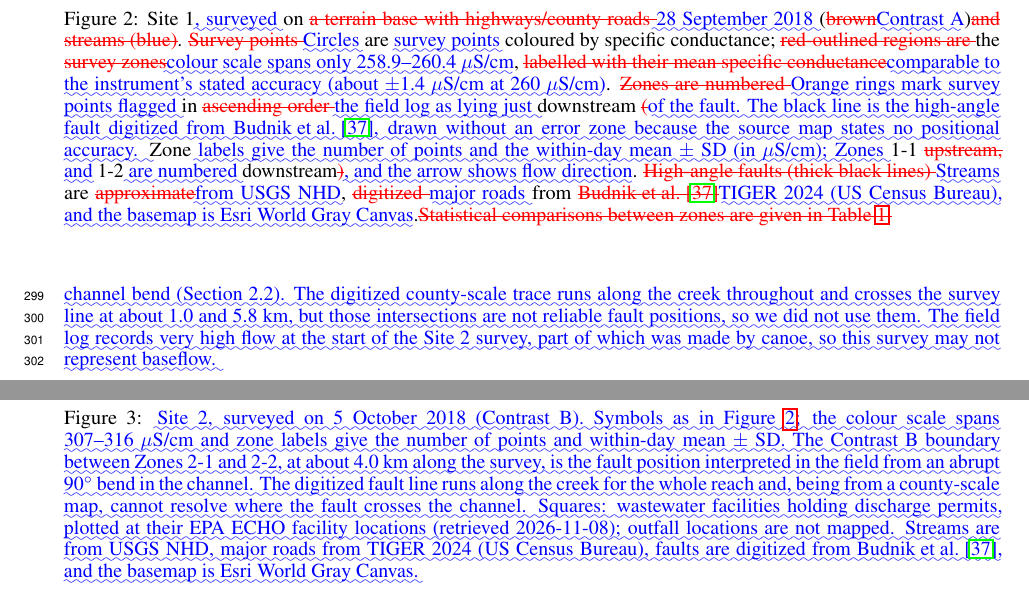
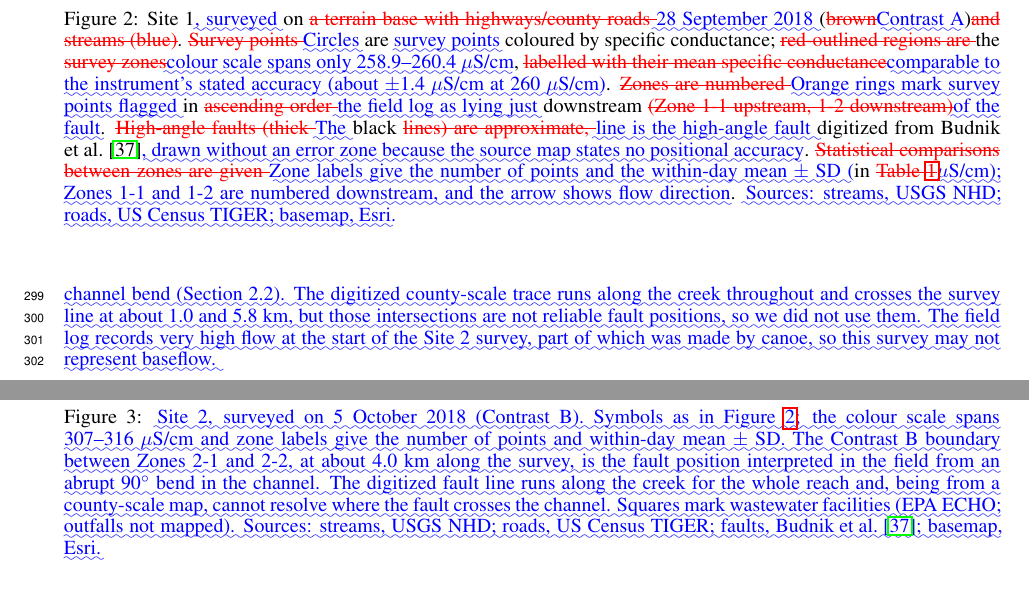
Before and after one commit to taddyb/wappingers_road_salts, a LaTeX paper (revisions_diff.tex): two parts of pages 8 and 9 of 24, joined at a grey line, cut so that both start at the same text. Compiled offline with pdfLaTeX.

Commit message:
Simplify data-source text in map captions
Co-Authored-By: Claude Opus 5.5 <noreply@anthropic.com>

```diff
--- a/revisions_diff.tex
+++ b/revisions_diff.tex
@@ -357,11 +357,7 @@ Here $\overline{x}_{1}$ and $\overline{x}_{2}$ are the mean specific conductance
 	\DIFdelbeginFL %DIFDELCMD < \includegraphics[width=0.62\linewidth]{figures/site1.png}
 %DIFDELCMD < 	%%%
 \DIFdelendFL \DIFaddbeginFL \includegraphics[width=0.7\linewidth]{figures/rev_site1.png}
-	\DIFaddendFL \caption{Site 1\DIFaddbeginFL \DIFaddFL{, surveyed }\DIFaddendFL on \DIFdelbeginFL \DIFdelFL{a terrain base with highways/county roads }\DIFdelendFL \DIFaddbeginFL \DIFaddFL{28 September 2018 }\DIFaddendFL (\DIFdelbeginFL \DIFdelFL{brown}\DIFdelendFL \DIFaddbeginFL \DIFaddFL{Contrast A}\DIFaddendFL )\DIFdelbeginFL \DIFdelFL{and streams (blue)}\DIFdelendFL . \DIFdelbeginFL \DIFdelFL{Survey points }\DIFdelendFL \DIFaddbeginFL \DIFaddFL{Circles }\DIFaddendFL are \DIFaddbeginFL \DIFaddFL{survey points }\DIFaddendFL coloured by specific conductance; \DIFdelbeginFL \DIFdelFL{red-outlined regions are }\DIFdelendFL the \DIFdelbeginFL \DIFdelFL{survey zones}\DIFdelendFL \DIFaddbeginFL \DIFaddFL{colour scale spans only 258.9--260.4~$\mu$S/cm}\DIFaddendFL , \DIFdelbeginFL \DIFdelFL{labelled with their mean specific conductance}\DIFdelendFL \DIFaddbeginFL \DIFaddFL{comparable to the instrument's stated accuracy (about $\pm$1.4~$\mu$S/cm at 260~$\mu$S/cm)}\DIFaddendFL . \DIFdelbeginFL \DIFdelFL{Zones are numbered }\DIFdelendFL \DIFaddbeginFL \DIFaddFL{Orange rings mark survey points flagged }\DIFaddendFL in \DIFdelbeginFL \DIFdelFL{ascending order }\DIFdelendFL \DIFaddbeginFL \DIFaddFL{the field log as lying just }\DIFaddendFL downstream \DIFdelbeginFL \DIFdelFL{(}\DIFdelendFL \DIFaddbeginFL \DIFaddFL{of the fault. The black line is the high-angle fault digitized from \mbox{%DIFAUXCMD
-\citet{budnik2010}}\hskip0pt%DIFAUXCMD
-, drawn without an error zone because the source map states no positional accuracy. }\DIFaddendFL Zone \DIFaddbeginFL \DIFaddFL{labels give the number of points and the within-day mean $\pm$ SD (in $\mu$S/cm); Zones }\DIFaddendFL 1-1 \DIFdelbeginFL \DIFdelFL{upstream, }\DIFdelendFL \DIFaddbeginFL \DIFaddFL{and }\DIFaddendFL 1-2 \DIFaddbeginFL \DIFaddFL{are numbered }\DIFaddendFL downstream\DIFdelbeginFL \DIFdelFL{)}\DIFdelendFL \DIFaddbeginFL \DIFaddFL{, and the arrow shows flow direction}\DIFaddendFL . \DIFdelbeginFL \DIFdelFL{High-angle faults (thick black lines) }\DIFdelendFL \DIFaddbeginFL \DIFaddFL{Streams }\DIFaddendFL are \DIFdelbeginFL \DIFdelFL{approximate}\DIFdelendFL \DIFaddbeginFL \DIFaddFL{from USGS NHD}\DIFaddendFL , \DIFdelbeginFL \DIFdelFL{digitized }\DIFdelendFL \DIFaddbeginFL \DIFaddFL{major roads }\DIFaddendFL from \DIFdelbeginFL \DIFdelFL{\mbox{%DIFAUXCMD
-\citet{budnik2010}}\hskip0pt%DIFAUXCMD
-}\DIFdelendFL \DIFaddbeginFL \DIFaddFL{TIGER 2024 (US Census Bureau), and the basemap is Esri World Gray Canvas}\DIFaddendFL .\DIFdelbeginFL \DIFdelFL{Statistical comparisons between zones are given in Table~\ref{tab:ttest}.}\DIFdelendFL }
+	\DIFaddendFL \caption{Site 1\DIFaddbeginFL \DIFaddFL{, surveyed }\DIFaddendFL on \DIFdelbeginFL \DIFdelFL{a terrain base with highways/county roads }\DIFdelendFL \DIFaddbeginFL \DIFaddFL{28 September 2018 }\DIFaddendFL (\DIFdelbeginFL \DIFdelFL{brown}\DIFdelendFL \DIFaddbeginFL \DIFaddFL{Contrast A}\DIFaddendFL )\DIFdelbeginFL \DIFdelFL{and streams (blue)}\DIFdelendFL . \DIFdelbeginFL \DIFdelFL{Survey points }\DIFdelendFL \DIFaddbeginFL \DIFaddFL{Circles }\DIFaddendFL are \DIFaddbeginFL \DIFaddFL{survey points }\DIFaddendFL coloured by specific conductance; \DIFdelbeginFL \DIFdelFL{red-outlined regions are }\DIFdelendFL the \DIFdelbeginFL \DIFdelFL{survey zones}\DIFdelendFL \DIFaddbeginFL \DIFaddFL{colour scale spans only 258.9--260.4~$\mu$S/cm}\DIFaddendFL , \DIFdelbeginFL \DIFdelFL{labelled with their mean specific conductance}\DIFdelendFL \DIFaddbeginFL \DIFaddFL{comparable to the instrument's stated accuracy (about $\pm$1.4~$\mu$S/cm at 260~$\mu$S/cm)}\DIFaddendFL . \DIFdelbeginFL \DIFdelFL{Zones are numbered }\DIFdelendFL \DIFaddbeginFL \DIFaddFL{Orange rings mark survey points flagged }\DIFaddendFL in \DIFdelbeginFL \DIFdelFL{ascending order }\DIFdelendFL \DIFaddbeginFL \DIFaddFL{the field log as lying just }\DIFaddendFL downstream \DIFdelbeginFL \DIFdelFL{(Zone 1-1 upstream, 1-2 downstream)}\DIFdelendFL \DIFaddbeginFL \DIFaddFL{of the fault}\DIFaddendFL . \DIFdelbeginFL \DIFdelFL{High-angle faults (thick }\DIFdelendFL \DIFaddbeginFL \DIFaddFL{The }\DIFaddendFL black \DIFdelbeginFL \DIFdelFL{lines) are approximate, }\DIFdelendFL \DIFaddbeginFL \DIFaddFL{line is the high-angle fault }\DIFaddendFL digitized from \citet{budnik2010}\DIFaddbeginFL \DIFaddFL{, drawn without an error zone because the source map states no positional accuracy}\DIFaddendFL . \DIFdelbeginFL \DIFdelFL{Statistical comparisons between zones are given }\DIFdelendFL \DIFaddbeginFL \DIFaddFL{Zone labels give the number of points and the within-day mean $\pm$ SD (}\DIFaddendFL in \DIFdelbeginFL \DIFdelFL{Table~\ref{tab:ttest}}\DIFdelendFL \DIFaddbeginFL \DIFaddFL{$\mu$S/cm); Zones 1-1 and 1-2 are numbered downstream, and the arrow shows flow direction}\DIFaddendFL . \DIFaddbeginFL \DIFaddFL{Sources: streams, USGS NHD; roads, US Census TIGER; basemap, Esri.}\DIFaddendFL }
 	\label{fig:site1}
 \end{figure}
 
@@ -381,9 +377,9 @@ Although the mean increase across the crossing is modest at 4.3}\DIFdelend \DIFa
 . Statistical comparisons between zones are given in Table~\ref{tab:ttest}.}}
 	%DIFAUXCMD
 \DIFdelendFL \DIFaddbeginFL \includegraphics[width=0.78\linewidth]{figures/rev_site2.png}
-	\caption{\DIFaddFL{Site 2, surveyed on 5 October 2018 (Contrast B). Symbols as in Figure~\ref{fig:site1}; the colour scale spans 307--316~$\mu$S/cm and zone labels give the number of points and within-day mean $\pm$ SD. The Contrast B boundary between Zones 2-1 and 2-2, at about 4.0~km along the survey, is the fault position interpreted in the field from an abrupt 90$^{\circ}$ bend in the channel. The digitized fault line runs along the creek for the whole reach and, being from a county-scale map, cannot resolve where the fault crosses the channel. Squares: wastewater facilities holding discharge permits, plotted at their EPA ECHO facility locations (retrieved 2026-11-08); outfall locations are not mapped. Streams are from USGS NHD, major roads from TIGER 2024 (US Census Bureau), faults are digitized from \mbox{%DIFAUXCMD
+	\caption{\DIFaddFL{Site 2, surveyed on 5 October 2018 (Contrast B). Symbols as in Figure~\ref{fig:site1}; the colour scale spans 307--316~$\mu$S/cm and zone labels give the number of points and within-day mean $\pm$ SD. The Contrast B boundary between Zones 2-1 and 2-2, at about 4.0~km along the survey, is the fault position interpreted in the field from an abrupt 90$^{\circ}$ bend in the channel. The digitized fault line runs along the creek for the whole reach and, being from a county-scale map, cannot resolve where the fault crosses the channel. Squares mark wastewater facilities (EPA ECHO; outfalls not mapped). Sources: streams, USGS NHD; roads, US Census TIGER; faults, \mbox{%DIFAUXCMD
 \citet{budnik2010}}\hskip0pt%DIFAUXCMD
-, and the basemap is Esri World Gray Canvas.}}
+; basemap, Esri.}}
 	\DIFaddendFL \label{fig:site2}
 \end{figure}
 
@@ -395,9 +391,9 @@ Although the mean increase across the crossing is modest at 4.3}\DIFdelend \DIFa
 	\includegraphics[width=0.85\linewidth]{figures/rev_site3.png}
 	\caption{\DIFaddFL{Site 3 (Contrasts C, D and E). Circles are survey points from 19 October 2018 and triangles from 26 October 2018, coloured by specific conductance on a shared scale; because the two days differ by about 28~$\mu$S/cm (23.5--29.7~$\mu$S/cm for nearby point pairs), the colours mainly separate the days, and zones are compared within a day only (Contrast D on 19 October, Contrast E on 26 October, Contrast C on both). Orange rings mark survey points flagged in the field log as lying just downstream of the fault. The inset enlarges the reach surveyed on both days (Zones 3-1 and 3-2), and the panel beside it lists the within-day mean $\pm$ SD and number of points for each zone and day. The yellow band is the 20 July 2020 chloride transect from Z to Z$'$, and the red star is the long-term monitoring site of \mbox{%DIFAUXCMD
 \citet{kelly2019}}\hskip0pt%DIFAUXCMD
-. The arrow shows flow direction. Faults are digitized from \mbox{%DIFAUXCMD
-\citet{budnik2010} }\hskip0pt%DIFAUXCMD
-and drawn as lines without an error zone; streams are from USGS NHD, major roads from TIGER 2024 (US Census Bureau), and the basemap is Esri World Gray Canvas.}}
+. The arrow shows flow direction. Faults are drawn as lines without an error zone. Sources: streams, USGS NHD; roads, US Census TIGER; faults, \mbox{%DIFAUXCMD
+\citet{budnik2010}}\hskip0pt%DIFAUXCMD
+; basemap, Esri.}}
 	\label{fig:site3}
 \end{figure}
 
```
Also changed, not shown: revisions.tex (+4 -4 lines), response_to_reviewers.pdf, revisions_diff.tex (4 more changed lines), 2 other files.
